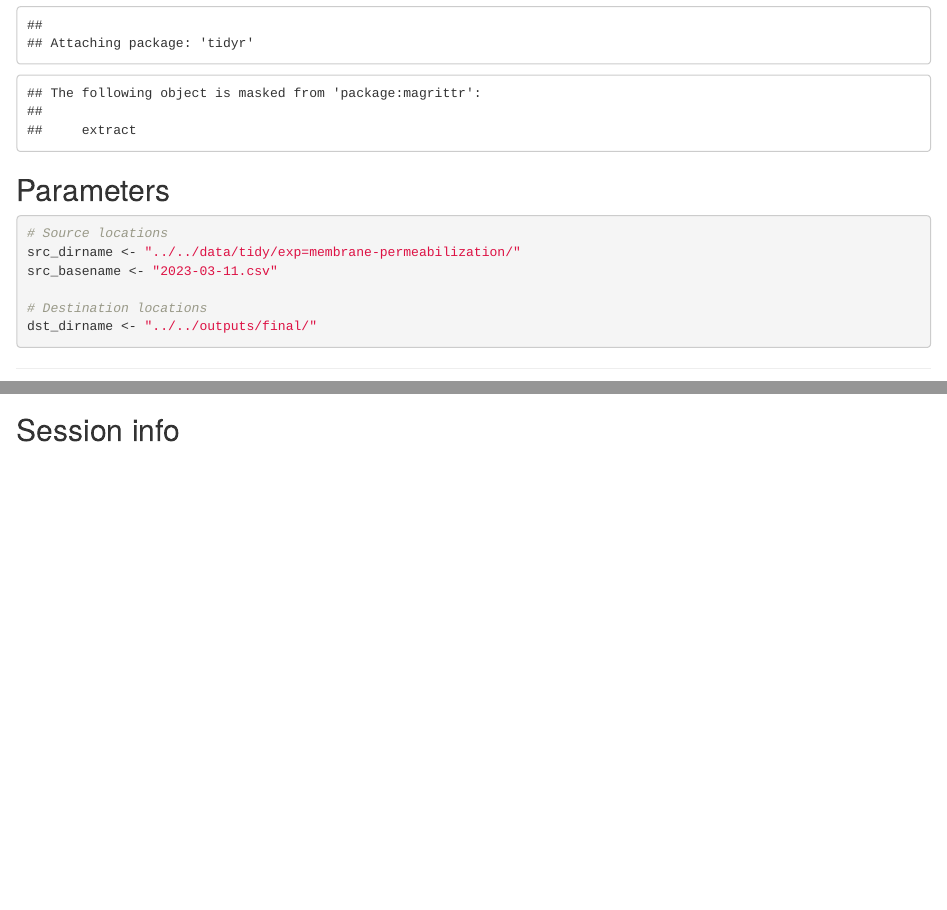
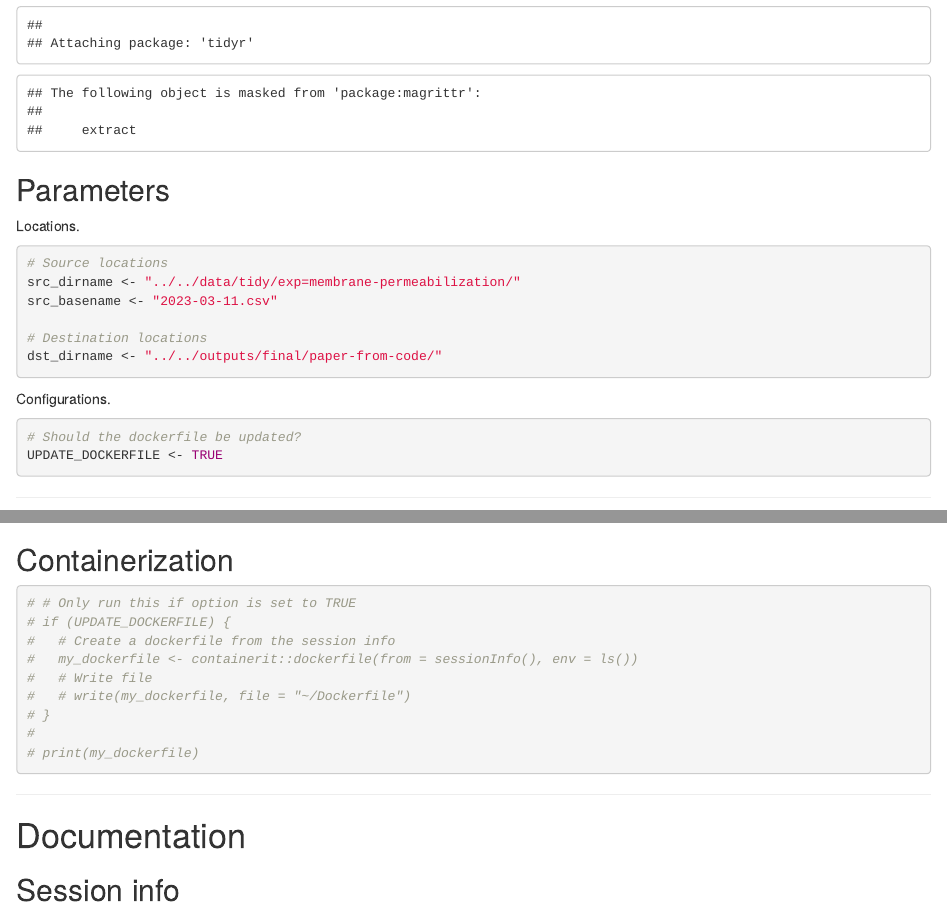
Before and after one commit to serghiou/repo-template, an R Markdown document (code/final_analytics/paper-from-code.Rmd): the page in a window 1100 px wide, from 630 px down, and a second part further down, joined at a grey line. Rendered offline with R 4.5, knitr and Pandoc, with nearby package versions; drawn as R Markdown's standard HTML page in place of the format the file asks for; some code elsewhere in the file could not run offline.

````diff
--- a/code/final_analytics/paper-from-code.Rmd
+++ b/code/final_analytics/paper-from-code.Rmd
@@ -22,13 +22,22 @@
 
 ## Parameters
 
+Locations.
+
 ```{r}
 # Source locations
 src_dirname <- "../../data/tidy/exp=membrane-permeabilization/"
 src_basename <- "2023-03-11.csv"
 
 # Destination locations
-dst_dirname <- "../../outputs/final/"
+dst_dirname <- "../../outputs/final/paper-from-code/"
+```
+
+Configurations.
+
+```{r}
+# Should the dockerfile be updated?
+UPDATE_DOCKERFILE <- TRUE
 ```
 
 
@@ -156,6 +165,26 @@
 # Update lock file with new packages
 renv::snapshot()
 ```
+
+
+## Containerization
+
+```{r}
+# # Only run this if option is set to TRUE
+# if (UPDATE_DOCKERFILE) {
+#   # Create a dockerfile from the session info
+#   my_dockerfile <- containerit::dockerfile(from = sessionInfo(), env = ls())
+#   # Write file
+#   # write(my_dockerfile, file = "~/Dockerfile")
+# }
+#
+# print(my_dockerfile)
+```
+
+
+------------------------------------------------------------------------
+
+# Documentation
 
 
 ## Session info
````
Also changed, not shown: code/final_analytics/paper-from-code.Rmd (4 more changed lines).
